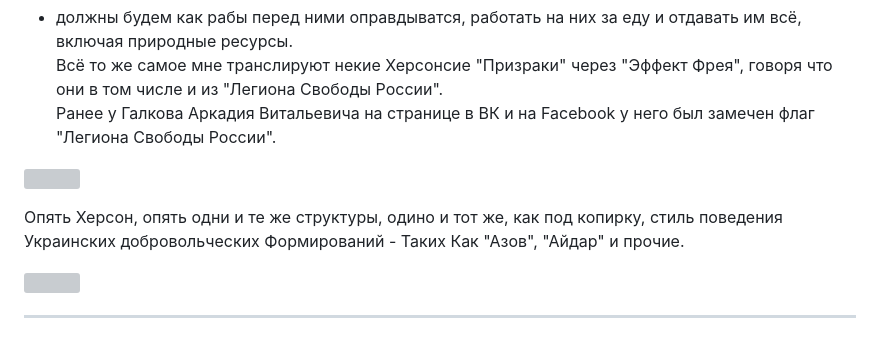
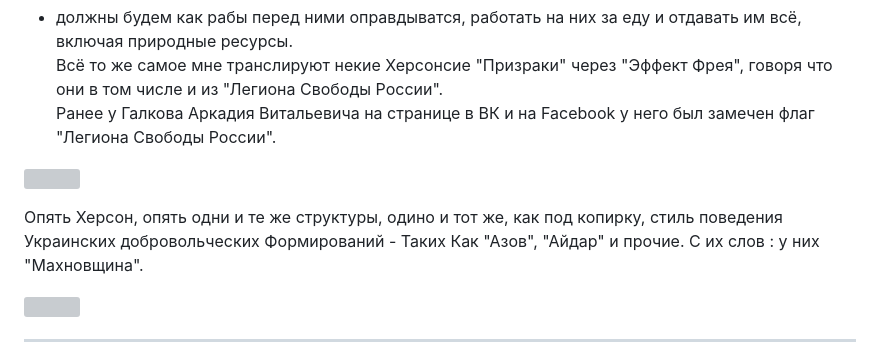
Before and after one commit to cryptq/cryptq.github.io, a Markdown page: MD/Участники из Украины и РФ.MD, the part around the change. Drawn GitHub-style; grey boxes are pictures that could not be loaded.

```diff
--- a/MD/Участники из Украины и РФ.MD
+++ b/MD/Участники из Украины и РФ.MD
@@ -9,7 +9,7 @@
 
 ![](https://cryptq.github.io/css/dso/DSO_NAUKA_LEGION_OF_FREEDOM.png)
 
-Опять Херсон, опять одни и те же структуры, одино и тот же, как под копирку, стиль поведения Украинских добровольческих Формирований - Таких Как "Азов", "Айдар" и прочие.
+Опять Херсон, опять одни и те же структуры, одино и тот же, как под копирку, стиль поведения Украинских добровольческих Формирований - Таких Как "Азов", "Айдар" и прочие. С их слов : у них "Махновщина".
 
 ![](https://cryptq.github.io/css/arcady2.jpg)
 
```
